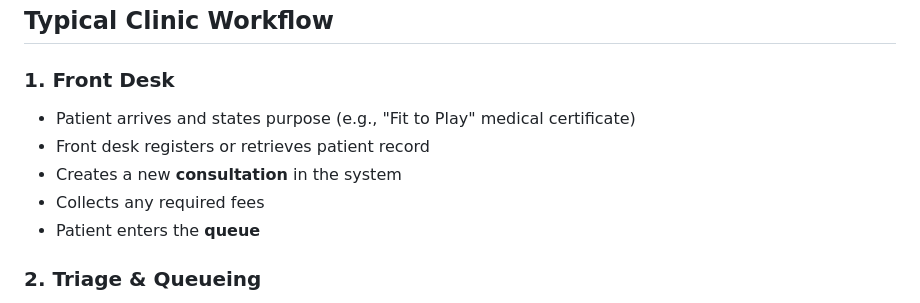
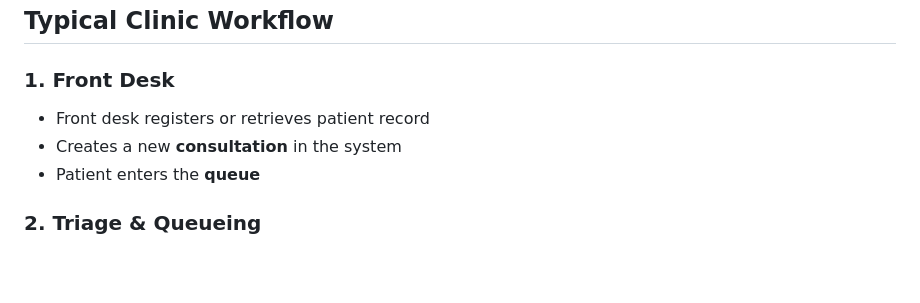
Before and after one commit to usrss/clinic_patient_recorder, a Markdown page: README.md, the part around the change. Drawn GitHub-style; blank space fills up the shorter version.

```diff
--- a/README.md
+++ b/README.md
@@ -23,10 +23,8 @@ It streamlines patient registration, consultation queues, medical records, inven
 ## Typical Clinic Workflow
 
 ### 1. Front Desk
-- Patient arrives and states purpose (e.g., "Fit to Play" medical certificate)
 - Front desk registers or retrieves patient record
 - Creates a new **consultation** in the system
-- Collects any required fees
 - Patient enters the **queue**
 
 ### 2. Triage & Queueing
```
